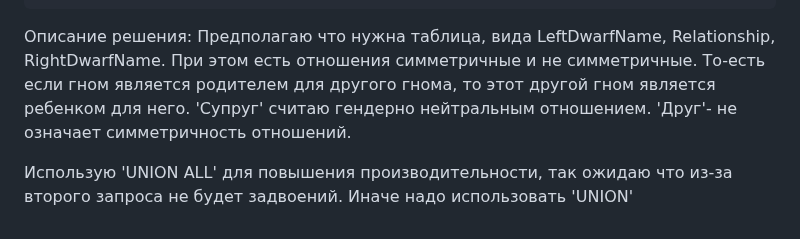
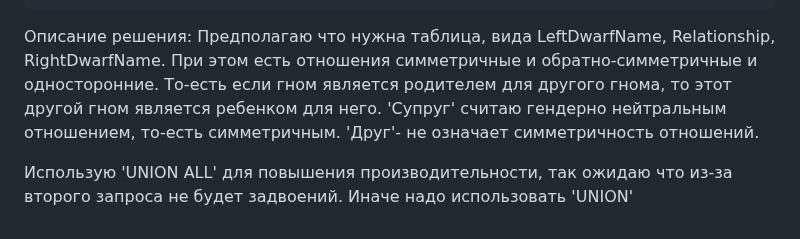
Before and after one commit to metacortex687/lessons, a Markdown page: SQL advanced/task3.md, the part around the change. Drawn GitHub-style.

Commit message:
уточнение описания решения

````diff
--- a/SQL advanced/task3.md
+++ b/SQL advanced/task3.md
@@ -127,8 +127,9 @@ WHERE
 ```
 
 Описание решения:
-Предполагаю что нужна таблица, вида LeftDwarfName, Relationship,  RightDwarfName. При этом есть отношения симметричные и не симметричные. То-есть если гном является родителем для  другого гнома, то этот другой гном является ребенком для него.
-'Супруг' считаю гендерно нейтральным отношением.
+Предполагаю что нужна таблица, вида LeftDwarfName, Relationship,  RightDwarfName. При этом есть отношения симметричные и обратно-симметричные и односторонние.
+То-есть если гном является родителем для  другого гнома, то этот другой гном является ребенком для него.
+'Супруг' считаю гендерно нейтральным отношением, то-есть симметричным.
 'Друг'- не означает симметричность отношений.
 
 Использую 'UNION ALL' для повышения производительности, так ожидаю что из-за второго запроса не будет задвоений. Иначе надо использовать 'UNION'
````
